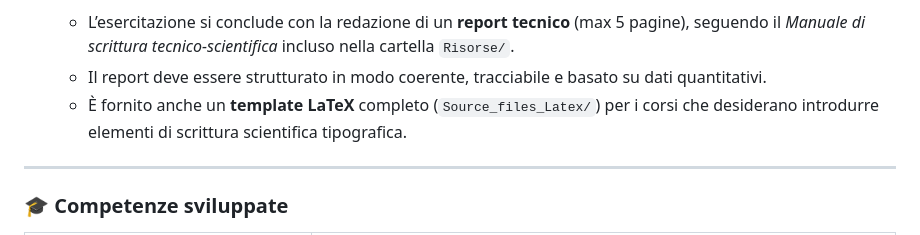
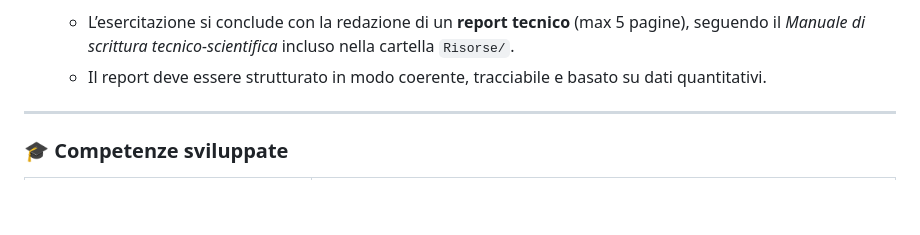
Before and after one commit to Alerovere/Esercitazione_GGG, a Markdown page: README.md, the part around the change. GitHub-like rendering; blank space fills up the shorter version.

```diff
--- a/README.md
+++ b/README.md
@@ -65,7 +65,6 @@ L’attività si articola in quattro componenti principali:
 4. **Comunicazione tecnico–scientifica**
    - L’esercitazione si conclude con la redazione di un **report tecnico** (max 5 pagine), seguendo il *Manuale di scrittura tecnico-scientifica* incluso nella cartella `Risorse/`.
    - Il report deve essere strutturato in modo coerente, tracciabile e basato su dati quantitativi.
-   - È fornito anche un **template LaTeX** completo (`Source_files_Latex/`) per i corsi che desiderano introdurre elementi di scrittura scientifica tipografica.
 
 ---
 
```
